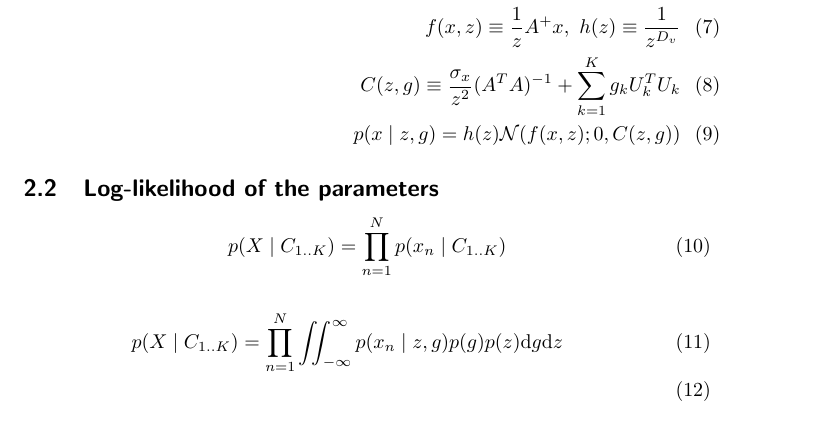
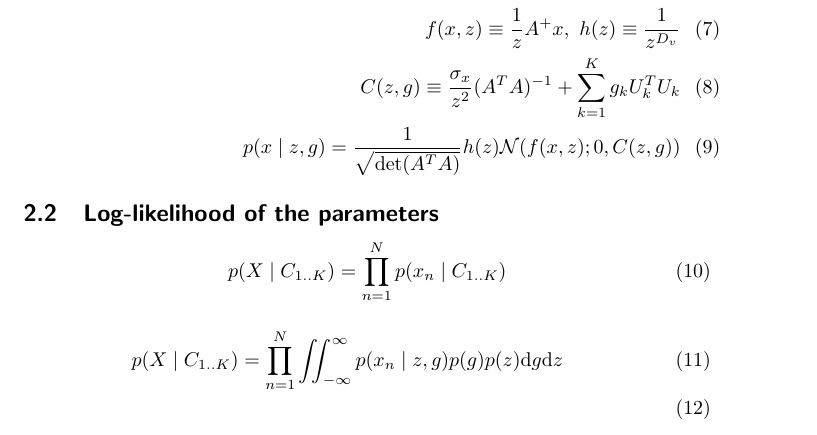
Before and after one commit to hagymasbab/csm, a LaTeX document (csm_derivations.tex): part of page 2 of 7, cut so that both start at the same text. Compiled offline with pdfLaTeX.

Commit message:
gradient comp

```diff
--- a/csm_derivations.tex
+++ b/csm_derivations.tex
@@ -47,7 +47,7 @@ p(x \mid z,g) = \int_{-\infty}^{\infty} p(x,v \mid z,g)  \mathrm{d}v = \mathcal{
 \end{split} \\
 f(x,z) \equiv \frac{1}{z}A^{+}x, ~ h(z) \equiv  \frac{1}{z^{D_v} } \\
 C(z,g) \equiv \frac{\sigma_x}{z^2} (A^TA)^{-1} + \sum_{k=1}^K g_k U_k^T U_k \\
-p(x \mid z,g) =  h(z) \mathcal{N}(f(x,z);0,C(z,g))
+p(x \mid z,g) = \frac{1}{\sqrt{\det(A^TA)}} h(z) \mathcal{N}(f(x,z);0,C(z,g))
 \end{eqnarray}
 
 \subsection{Log-likelihood of the parameters}
```
Also changed, not shown: csm_derivations.pdf, 1 other file.
